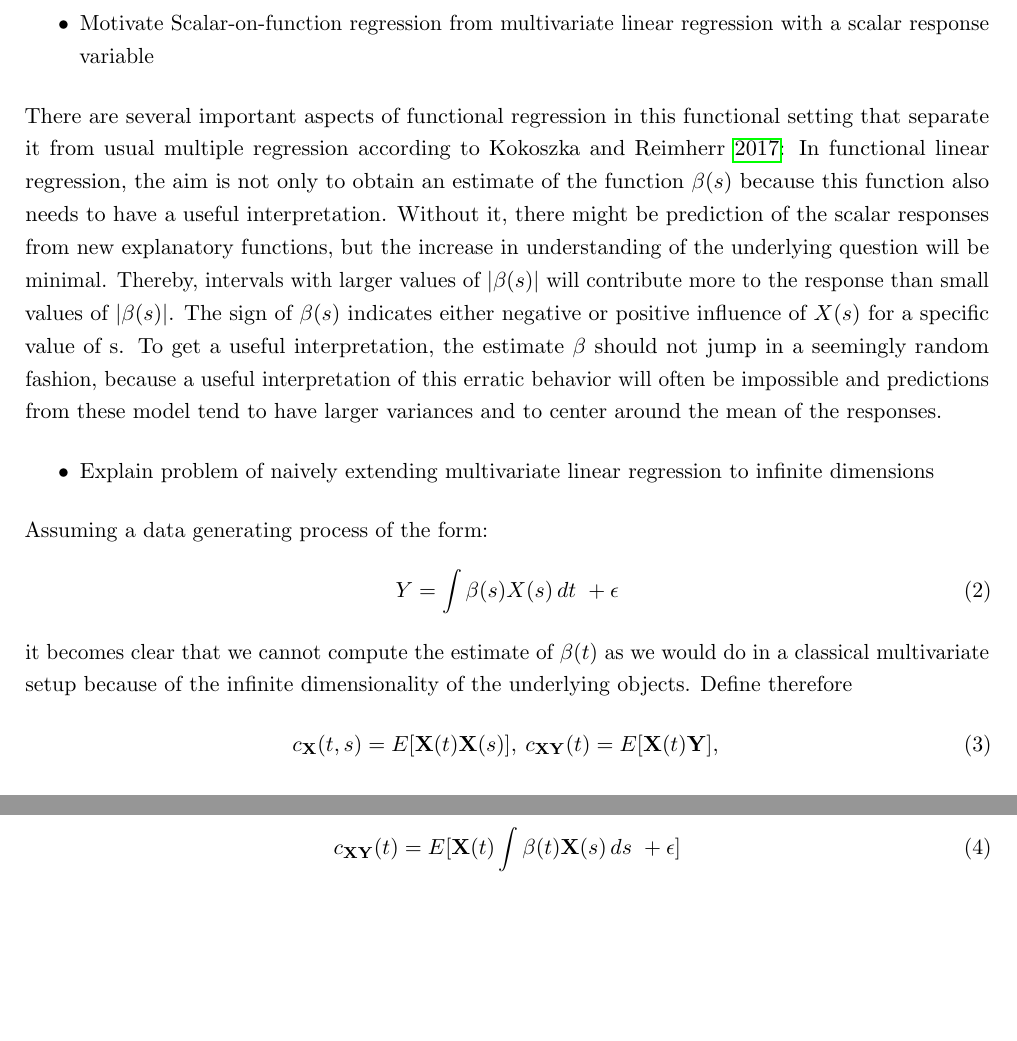
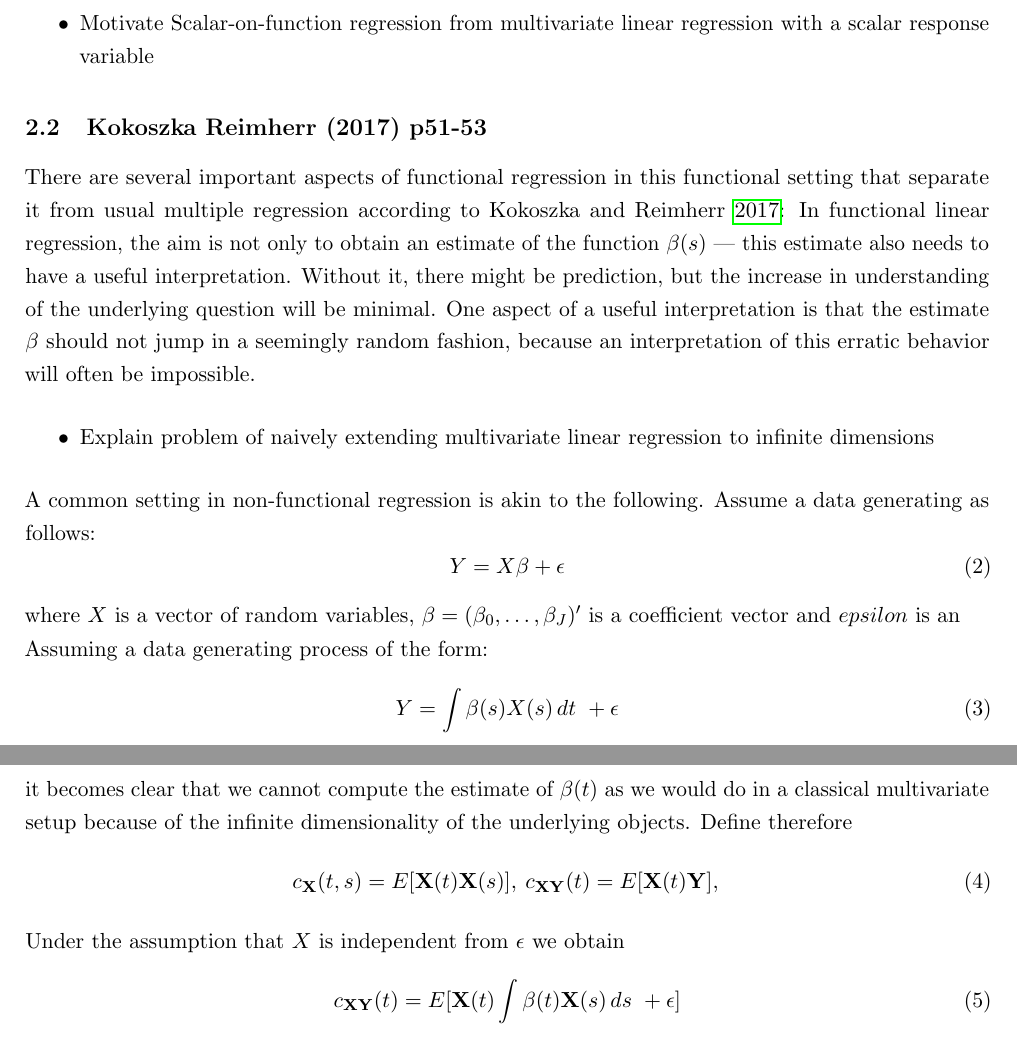
Before and after one commit to JakobJuergens/Basis_Choice_FLR, a LaTeX document (main.tex): two parts of pages 4 and 5 of 9, joined at a grey line, cut so that both start at the same text, the shorter picture padded with empty space. Compiled offline with pdfLaTeX.

Commit message:
Auto stash before merge of "main" and "origin/main"

```diff
--- a/main.tex
+++ b/main.tex
@@ -70,12 +70,18 @@ style=authoryear-comp,
 		\item Introduce linear operator $L_1$ and sufficient condition associated with it
 		\item Motivate Scalar-on-function regression from multivariate linear regression with a scalar response variable
 	\end{itemize}
-
-There are several important aspects of functional regression in this functional setting that separate it from usual multiple regression according to \cite{kokoszka_introduction_2017}: In functional linear regression, the aim is not only to obtain an estimate of the function $\beta(s)$ because this function also needs to have a useful interpretation. Without it, there might be prediction of the scalar responses from new explanatory functions, but the increase in understanding of the underlying question will be minimal. Thereby, intervals with larger values of $|\beta(s)|$ will contribute more to the response than small values of  $|\beta(s)|$. The sign of $\beta(s)$ indicates either negative or positive influence of $X(s)$ for a specific value of s. To get a useful interpretation, the estimate $\beta$ should not jump in a seemingly random fashion, because a useful interpretation of this erratic behavior will often be impossible and predictions from these model tend to have larger variances and to center around the mean of the responses.
+\subsection{Kokoszka Reimherr (2017) p51-53}
+There are several important aspects of functional regression in this functional setting that separate it from usual multiple regression according to \cite{kokoszka_introduction_2017}: In functional linear regression, the aim is not only to obtain an estimate of the function $\beta(s)$ — this estimate also needs to have a useful interpretation. Without it, there might be prediction, but the increase in understanding of the underlying question will be minimal. One aspect of a useful interpretation is that the estimate $\beta$ should not jump in a seemingly random fashion, because an interpretation of this erratic behavior will often be impossible.
 
 	\begin{itemize}
 		\item Explain problem of naively extending multivariate linear regression to infinite dimensions
 	\end{itemize}
+	A common setting in non-functional regression is akin to the following. Assume a data generating as follows:
+	\begin{equation}
+		Y = X\beta + \epsilon
+	\end{equation}
+	where $X$ is a vector of random variables, $\beta = (\beta_0, \dots, \beta_J)'$ is a coefficient vector and $epsilon$ is an
+
 	Assuming a data generating process of the form:
 	\begin{equation}
      Y =  \int \beta(s)X(s) \,dt \ +\epsilon
```
Also changed, not shown: main.pdf, 4 other files.
